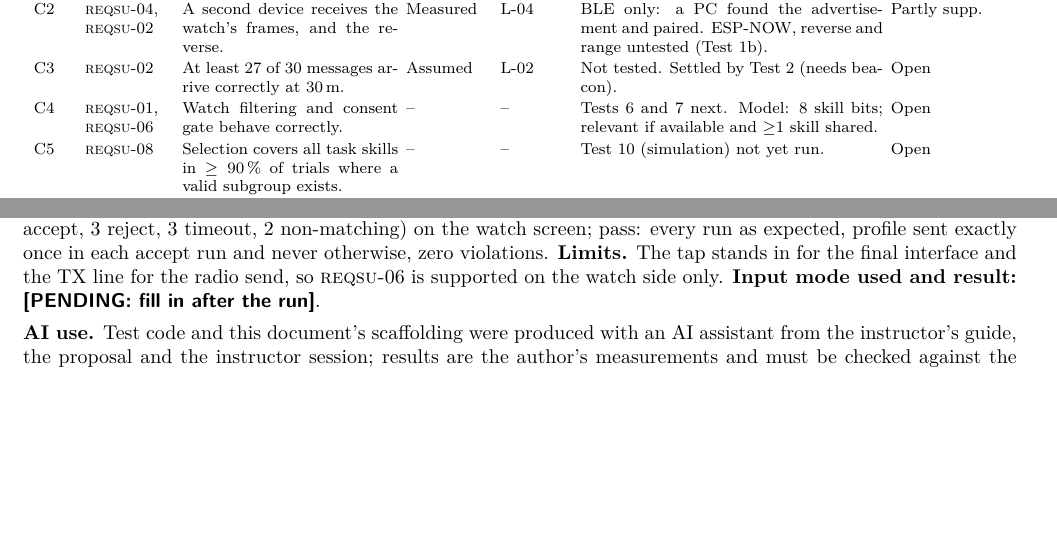
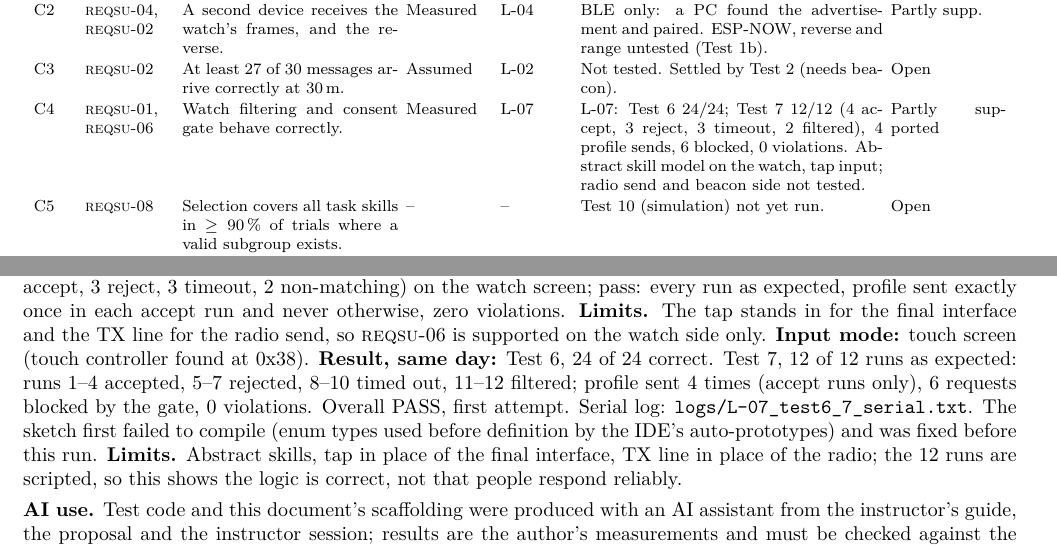
Before and after one commit to Andrei6317869/interindv-pos-tracking, a LaTeX document (documentation/feasibility_report.tex): two parts of pages 2 and 6 of 8, joined at a grey line, cut so that both start at the same text, the shorter picture padded with empty space. Compiled offline with pdfLaTeX.

Commit message:
Test 6 and 7 + Updated Feasibility Report

```diff
--- a/documentation/feasibility_report.tex
+++ b/documentation/feasibility_report.tex
@@ -107,7 +107,7 @@ ID & Tests & Claim & Class & Source & Evidence & Status\\
 C1 & \req{04} & The watch can run ESP-NOW and BLE advertising together. & Measured & L-04 & Steps 1--8 pass; 31 of 31 send callbacks OK over 30\,s. & Supported\\
 C2 & \req{04}, \req{02} & A second device receives the watch's frames, and the reverse. & Measured & L-04 & BLE only: a PC found the advertisement and paired. ESP-NOW, reverse and range untested (Test 1b). & Partly supp.\\
 C3 & \req{02} & At least 27 of 30 messages arrive correctly at 30\,m. & Assumed & L-02 & Not tested. Settled by Test 2 (needs beacon). & Open\\
-C4 & \req{01}, \req{06} & Watch filtering and consent gate behave correctly. & -- & -- & Tests 6 and 7 next. Model: 8 skill bits; relevant if available and $\ge$1 skill shared. & Open\\
+C4 & \req{01}, \req{06} & Watch filtering and consent gate behave correctly. & Measured & L-07 & L-07: Test 6 24/24; Test 7 12/12 (4 accept, 3 reject, 3 timeout, 2 filtered), 4 profile sends, 6 blocked, 0 violations. Abstract skill model on the watch, tap input; radio send and beacon side not tested. & Partly supported\\
 C5 & \req{08} & Selection covers all task skills in $\ge 90\,\%$ of trials where a valid subgroup exists. & -- & -- & Test 10 (simulation) not yet run. & Open\\
 C6 & R2 & Position from 2D RSSI trilateration agrees with known positions. & Assumed & L-02 & Not tested; needs the three incoming boards (beacon plus two reference points). Tolerance: \pend{value, set before testing}. & Open\\
 C7 & \req{07} & The beacon's neighbour record and profile data fit in memory with both stacks active. & Calc.\ + measured & L-03, L-04 & Calc.: at most 26\,B. Measured: 173{,}372\,B heap free after both stacks. Not yet loaded on device. & Partly supp.\\
@@ -257,7 +257,7 @@ nRF24L01 (2.4\,GHz) & 30--100\,m & 10--30\,m & hurt by walls, concrete floors, 2
 {\footnotesize\verbatiminput{logs/L-04_test1a_serial.txt}}
 
 \subsection*{L-07, 2026-11-13, planned: Tests 6 and 7, filtering and consent gate on the watch}
-\textbf{Objective.} Check that the watch filters requests correctly (\req{01}, R3) and shares profile data only after the participant accepts on the watch (\req{06}). \textbf{Code.} \texttt{code/test6\_7\_filter\_consent.ino}. \textbf{Model.} Eight abstract skills A--H as a bitmask; a request is relevant if the participant is available and shares at least one skill. \textbf{Test 6.} 24 hand-written cases (skill rule alone, availability alone, combined); pass: 24 of 24. \textbf{Test 7.} 12 runs (4 accept, 3 reject, 3 timeout, 2 non-matching) on the watch screen; pass: every run as expected, profile sent exactly once in each accept run and never otherwise, zero violations. \textbf{Limits.} The tap stands in for the final interface and the TX line for the radio send, so \req{06} is supported on the watch side only. \textbf{Input mode used and result:} \pend{fill in after the run}.
+\textbf{Objective.} Check that the watch filters requests correctly (\req{01}, R3) and shares profile data only after the participant accepts on the watch (\req{06}). \textbf{Code.} \texttt{code/test6\_7\_filter\_consent.ino}. \textbf{Model.} Eight abstract skills A--H as a bitmask; a request is relevant if the participant is available and shares at least one skill. \textbf{Test 6.} 24 hand-written cases (skill rule alone, availability alone, combined); pass: 24 of 24. \textbf{Test 7.} 12 runs (4 accept, 3 reject, 3 timeout, 2 non-matching) on the watch screen; pass: every run as expected, profile sent exactly once in each accept run and never otherwise, zero violations. \textbf{Limits.} The tap stands in for the final interface and the TX line for the radio send, so \req{06} is supported on the watch side only. \textbf{Input mode:} touch screen (touch controller found at 0x38). \textbf{Result, same day:} Test 6, 24 of 24 correct. Test 7, 12 of 12 runs as expected: runs 1--4 accepted, 5--7 rejected, 8--10 timed out, 11--12 filtered; profile sent 4 times (accept runs only), 6 requests blocked by the gate, 0 violations. Overall PASS, first attempt. Serial log: \texttt{logs/L-07\_test6\_7\_serial.txt}. The sketch first failed to compile (enum types used before definition by the IDE's auto-prototypes) and was fixed before this run. \textbf{Limits.} Abstract skills, tap in place of the final interface, TX line in place of the radio; the 12 runs are scripted, so this shows the logic is correct, not that people respond reliably.
 
 \textbf{AI use.} Test code and this document's scaffolding were produced with an AI assistant from the instructor's guide, the proposal and the instructor session; results are the author's measurements and must be checked against the logbook.
 
```
Also changed, not shown: documentation/feasibility_report.tex (6 more changed lines), 1 other file.
